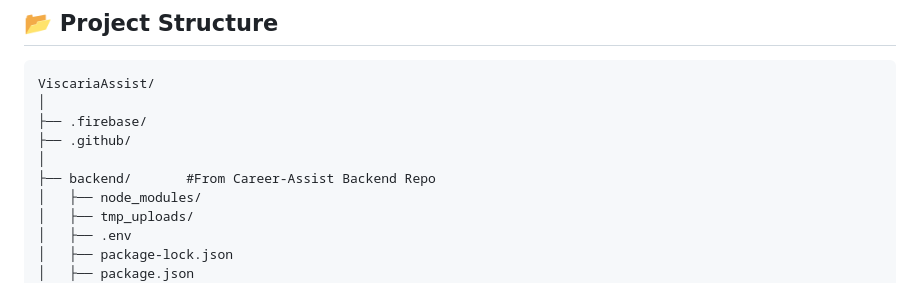
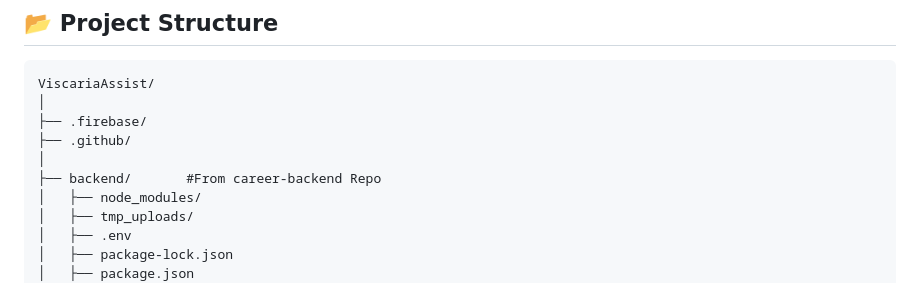
Before and after one commit to Ujjayini-101/ViscaraiAssist, a Markdown page: README.md, the part around the change. GitHub-like rendering.

```diff
--- a/README.md
+++ b/README.md
@@ -98,7 +98,7 @@ ViscariaAssist/
 ├── .firebase/
 ├── .github/
 │
-├── backend/       #From Career-Assist Backend Repo
+├── backend/       #From career-backend Repo
 │   ├── node_modules/
 │   ├── tmp_uploads/
 │   ├── .env
```
